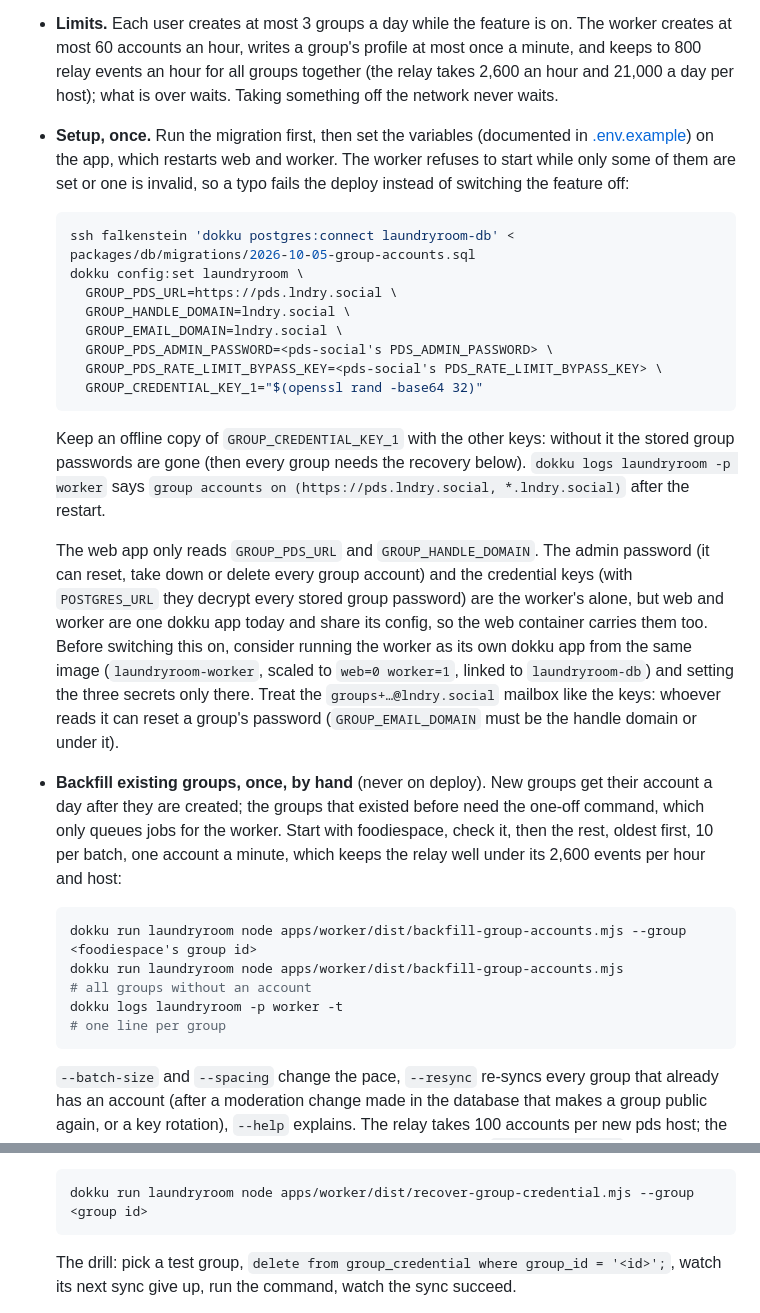
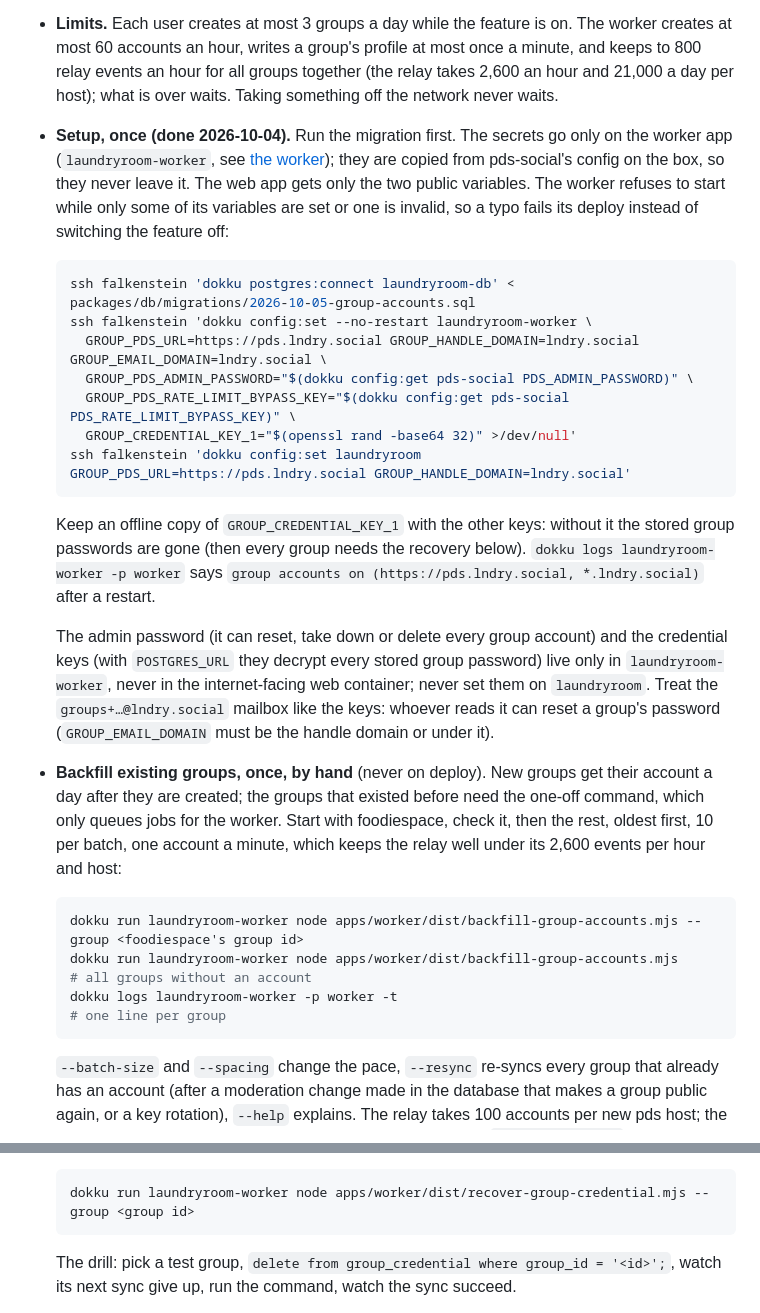
Before and after one commit to strathausen/laundryroom.social, a Markdown page: README.md, 2 parts joined by grey strips. Rendered like a GitHub page.

````diff
--- a/README.md
+++ b/README.md
@@ -216,28 +227,27 @@ Every group gets its own atproto account on the group pds (`pds.lndry.social`, p
 - **Handles.** A group's readable handle is claimed in `group.readable_slug` before the pds is asked for it and kept while the group is not public, so nobody else takes it meanwhile; an older public group's name is claimed before a newer group can take it. A taken handle gets `-2` or a short suffix. Names the pds reserves (`HandleNotAvailable`) or refuses, names on our deny list (`laundryroom`, `lndry`, `bluesky`, `bsky`, `atproto` anywhere; `admin`, `support`, `official`, `pds`, … as the whole name; see `packages/atproto/src/groups/handle.ts`) and names without latin letters keep an opaque handle, also while public.
 - **Who writes.** Only the worker: trpc queues `group.ensureAccount` (a new group), `group.syncProfile` (an edit, a status change; also while the feature is off, for a group that has an account) and `group.retireAccount` (deleting a group while the feature is on: it is archived at once, then the worker deletes the profile, deactivates the account and deletes the row) inside the same transaction as the change, after its access check. Names and descriptions go through moderation together. The browser never sees a group credential; the app password and the master password are stored aes-256-gcm encrypted in `group_credential`.
 - **Limits.** Each user creates at most 3 groups a day while the feature is on. The worker creates at most 60 accounts an hour, writes a group's profile at most once a minute, and keeps to 800 relay events an hour for all groups together (the relay takes 2,600 an hour and 21,000 a day per host); what is over waits. Taking something off the network never waits.
-- **Setup, once.** Run the migration first, then set the variables (documented in [.env.example](./.env.example)) on the app, which restarts web and worker. The worker refuses to start while only some of them are set or one is invalid, so a typo fails the deploy instead of switching the feature off:
+- **Setup, once (done 2026-10-04).** Run the migration first. The secrets go only on the worker app (`laundryroom-worker`, see [the worker](#worker-background-jobs)); they are copied from pds-social's config on the box, so they never leave it. The web app gets only the two public variables. The worker refuses to start while only some of its variables are set or one is invalid, so a typo fails its deploy instead of switching the feature off:
 
   ```bash
   ssh falkenstein 'dokku postgres:connect laundryroom-db' < packages/db/migrations/2026-10-05-group-accounts.sql
-  dokku config:set laundryroom \
-    GROUP_PDS_URL=https://pds.lndry.social \
-    GROUP_HANDLE_DOMAIN=lndry.social \
-    GROUP_EMAIL_DOMAIN=lndry.social \
-    GROUP_PDS_ADMIN_PASSWORD=<pds-social's PDS_ADMIN_PASSWORD> \
-    GROUP_PDS_RATE_LIMIT_BYPASS_KEY=<pds-social's PDS_RATE_LIMIT_BYPASS_KEY> \
-    GROUP_CREDENTIAL_KEY_1="$(openssl rand -base64 32)"
+  ssh falkenstein 'dokku config:set --no-restart laundryroom-worker \
+    GROUP_PDS_URL=https://pds.lndry.social GROUP_HANDLE_DOMAIN=lndry.social GROUP_EMAIL_DOMAIN=lndry.social \
+    GROUP_PDS_ADMIN_PASSWORD="$(dokku config:get pds-social PDS_ADMIN_PASSWORD)" \
+    GROUP_PDS_RATE_LIMIT_BYPASS_KEY="$(dokku config:get pds-social PDS_RATE_LIMIT_BYPASS_KEY)" \
+    GROUP_CREDENTIAL_KEY_1="$(openssl rand -base64 32)" >/dev/null'
+  ssh falkenstein 'dokku config:set laundryroom GROUP_PDS_URL=https://pds.lndry.social GROUP_HANDLE_DOMAIN=lndry.social'
   ```
 
-  Keep an offline copy of `GROUP_CREDENTIAL_KEY_1` with the other keys: without it the stored group passwords are gone (then every group needs the recovery below). `dokku logs laundryroom -p worker` says `group accounts on (https://pds.lndry.social, *.lndry.social)` after the restart.
+  Keep an offline copy of `GROUP_CREDENTIAL_KEY_1` with the other keys: without it the stored group passwords are gone (then every group needs the recovery below). `dokku logs laundryroom-worker -p worker` says `group accounts on (https://pds.lndry.social, *.lndry.social)` after a restart.
 
-  The web app only reads `GROUP_PDS_URL` and `GROUP_HANDLE_DOMAIN`. The admin password (it can reset, take down or delete every group account) and the credential keys (with `POSTGRES_URL` they decrypt every stored group password) are the worker's alone, but web and worker are one dokku app today and share its config, so the web container carries them too. Before switching this on, consider running the worker as its own dokku app from the same image (`laundryroom-worker`, scaled to `web=0 worker=1`, linked to `laundryroom-db`) and setting the three secrets only there. Treat the `groups+…@lndry.social` mailbox like the keys: whoever reads it can reset a group's password (`GROUP_EMAIL_DOMAIN` must be the handle domain or under it).
+  The admin password (it can reset, take down or delete every group account) and the credential keys (with `POSTGRES_URL` they decrypt every stored group password) live only in `laundryroom-worker`, never in the internet-facing web container; never set them on `laundryroom`. Treat the `groups+…@lndry.social` mailbox like the keys: whoever reads it can reset a group's password (`GROUP_EMAIL_DOMAIN` must be the handle domain or under it).
 - **Backfill existing groups, once, by hand** (never on deploy). New groups get their account a day after they are created; the groups that existed before need the one-off command, which only queues jobs for the worker. Start with foodiespace, check it, then the rest, oldest first, 10 per batch, one account a minute, which keeps the relay well under its 2,600 events per hour and host:
 
   ```bash
-  dokku run laundryroom node apps/worker/dist/backfill-group-accounts.mjs --group <foodiespace's group id>
-  dokku run laundryroom node apps/worker/dist/backfill-group-accounts.mjs            # all groups without an account
-  dokku logs laundryroom -p worker -t                                                 # one line per group
+  dokku run laundryroom-worker node apps/worker/dist/backfill-group-accounts.mjs --group <foodiespace's group id>
+  dokku run laundryroom-worker node apps/worker/dist/backfill-group-accounts.mjs            # all groups without an account
+  dokku logs laundryroom-worker -p worker -t                                          # one line per group
   ```
 
   `--batch-size` and `--spacing` change the pace, `--resync` re-syncs every group that already has an account (after a moderation change made in the database that makes a group public again, or a key rotation), `--help` explains. The relay takes 100 accounts per new pds host; the worker warns from 80 on, so ask bluesky to raise the limit for `pds.lndry.social` in time. Locally (like `pnpm dev:worker`, it reads `.env` unless the variables are given inline, so point it at a local database): `POSTGRES_URL=postgresql://localhost/<db> pnpm -F @laundryroom/worker backfill-group-accounts [options]`.
@@ -245,7 +255,7 @@ Every group gets its own atproto account on the group pds (`pds.lndry.social`, p
 - **Recovering a lost credential (the custody drill).** When the worker says a group's credential is lost, refused or does not decrypt, recover it with the pds admin password: a new random master password (`com.atproto.admin.updateAccountPassword`), a new `laundryroom-writer` app password, both stored encrypted the way the worker reads them, then a sync is queued. Prints no secret:
 
   ```bash
-  dokku run laundryroom node apps/worker/dist/recover-group-credential.mjs --group <group id>
+  dokku run laundryroom-worker node apps/worker/dist/recover-group-credential.mjs --group <group id>
   ```
 
   The drill: pick a test group, `delete from group_credential where group_id = '<id>';`, watch its next sync give up, run the command, watch the sync succeed.
````
Also changed, not shown: other parts of README.md (+15 -4 lines), CLAUDE.md (+4 -3 lines).
